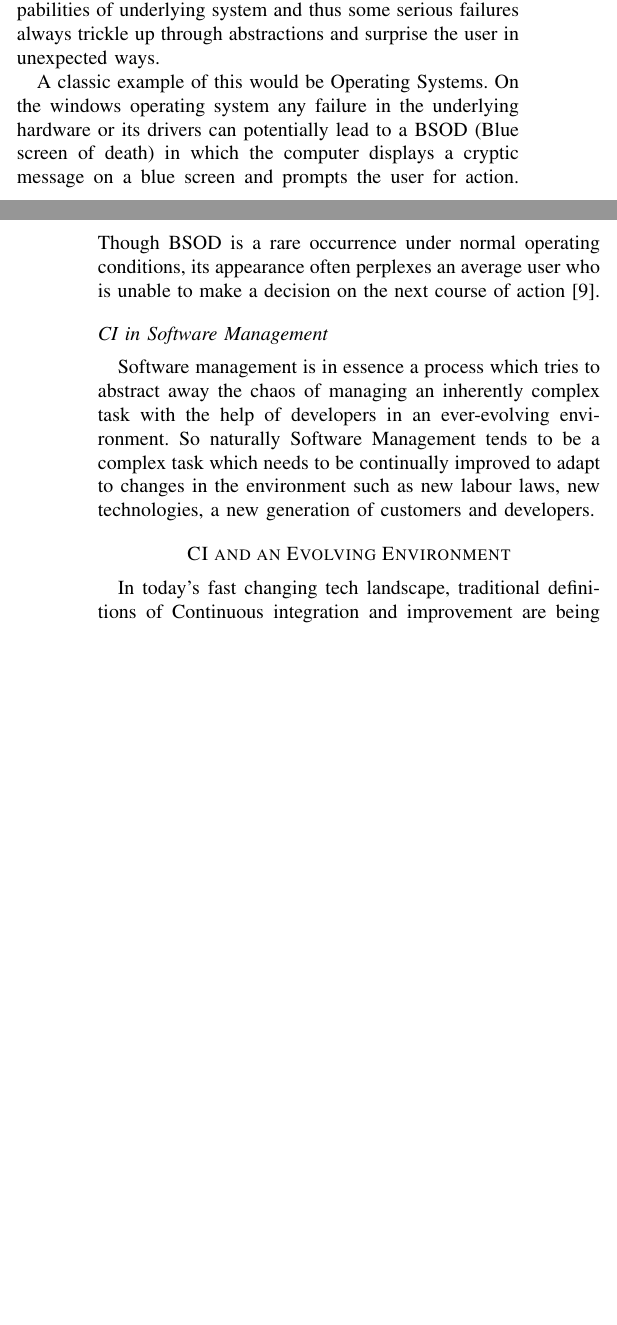
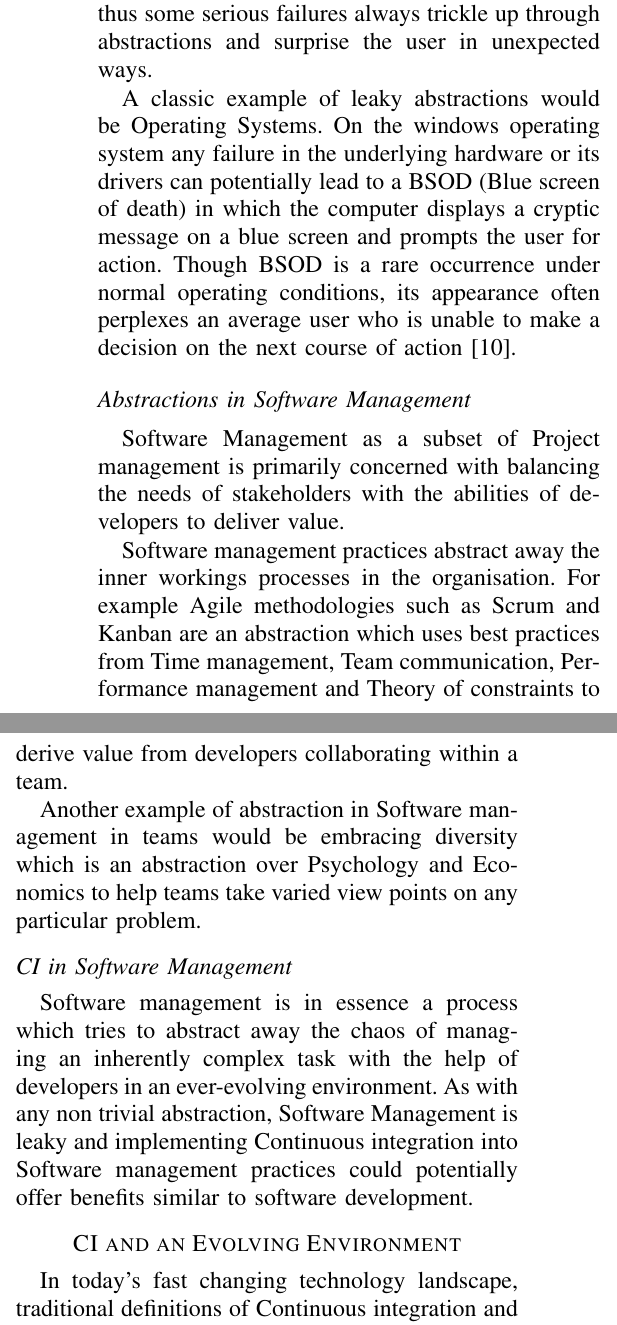
Before and after one commit to gautamk/css566-research-paper, a LaTeX paper (Gautam Kumar Effective Continuous Integration in content_v1.tex): two parts of the columns of pages 1 and 2 of 4 before the commit and two parts of the columns of page 2 of 5 after it, joined at a grey line, cut so that both start at the same text, the shorter picture padded with empty space. Compiled offline with pdfLaTeX.

Commit message:
Reached CI in an evolving environment

```diff
--- a/Gautam Kumar Effective Continuous Integration in content_v1.tex
+++ b/Gautam Kumar Effective Continuous Integration in content_v1.tex
@@ -1,4 +1,4 @@
-\documentclass[10pt,conference]{IEEEtran}
+\documentclass[12pt,conference]{IEEEtran}
 %\documentclass[letterpaper,twocolumn,10pt]{article}
 
 \usepackage{graphicx}
@@ -8,6 +8,7 @@
 \usepackage{wrapfig}
 \usepackage{dirtytalk}
 \usepackage[caption=false]{subfig}
+\usepackage[export]{adjustbox}
 
 \newcommand{\citationneeded}{\textsuperscript{\textit{[CitationNeeded]}}}
 
@@ -81,4 +82,3 @@ An abstraction in the context of computers and software refers to a mechanism th
 
 Though abstractions vastly simplify interactions with a complex system, the abstractions are still limited by the capabilities of underlying system and  thus some serious failures always trickle up through abstractions and surprise the user in unexpected ways.
 
-A classic example of this would be Operating Systems. On the windows operating system any failure in the underlying hardware or its drivers can potentially lead to a BSOD (Blue screen of death) in which the computer displays a cryptic message on a blue screen and prompts the user for action. Though BSOD is a rare occurrence under normal operating conditions, its appearance often perplexes an average user who is unable to make a decision on the next course of action \cite{rosenberg_law_2007}.
@@ -85,11 +89,23 @@ A classic example of this would be Operating Systems. On the windows operating s
+  \label{leakyabstraction}
+\end{figure*}
+
+A classic example of leaky abstractions would be Operating Systems. On the windows operating system any failure in the underlying hardware or its drivers can potentially lead to a BSOD (Blue screen of death) in which the computer displays a cryptic message on a blue screen and prompts the user for action. Though BSOD is a rare occurrence under normal operating conditions, its appearance often perplexes an average user who is unable to make a decision on the next course of action \cite{rosenberg_law_2007}.
+
+\subsection*{Abstractions in Software Management}
+
+Software Management as a subset of Project management is primarily concerned with balancing the needs of stakeholders with the abilities of developers to deliver value.
+
+Software management practices abstract away the inner workings processes in the organisation. For example Agile methodologies such as Scrum and Kanban are an abstraction which uses best practices from Time management, Team communication, Performance management and Theory of constraints to derive value from developers collaborating within a team.
+
+Another example of abstraction in Software management in teams would be embracing diversity which is an abstraction over Psychology and Economics to help teams take varied view points on any particular problem.
 
 \subsection*{CI in Software Management}
 
-Software management is in essence a process which tries to abstract away the chaos of managing an inherently complex task with the help of developers in an ever-evolving environment. So naturally Software Management tends to be a complex task which needs to be continually improved to adapt to changes in the environment such as new labour laws, new technologies, a new generation of customers and developers.
+Software management is in essence a process which tries to abstract away the chaos of managing an inherently complex task with the help of developers in an ever-evolving environment. As with any non trivial abstraction, Software Management is leaky and implementing Continuous integration into Software management practices could potentially offer benefits similar to software development.
 
 \section*{CI and an Evolving Environment}
 
-In today's fast changing tech landscape, traditional definitions of Continuous integration and improvement are being challenged to adapt quickly. In the following sections we discuss some potential factors which affect Continuous Integration deployments in an organisation.
+In today's fast changing technology landscape, traditional definitions of Continuous integration and improvement are being challenged to adapt quickly. In the following sections we discuss some potential factors which affect Continuous Integration deployments in an organisation.
 
 \subsection*{Evolving Customer}
 The previous generation of customers were primarily using a desktop computer with a reliable internet connection and a large display. This customer base is quickly moving towards mobile devices as their primary computing device where displays are much smaller, internet connection is spotty and there are restrictions on power consumption.
```
Also changed, not shown: css566_software_management.bib (+11 -0 lines), Gautam Kumar Effective Continuous Integration in content_v1.pdf, leakyabstraction.png (added), Gautam Kumar Effective Continuous Integration in content_v1.tex (6 more changed lines).
